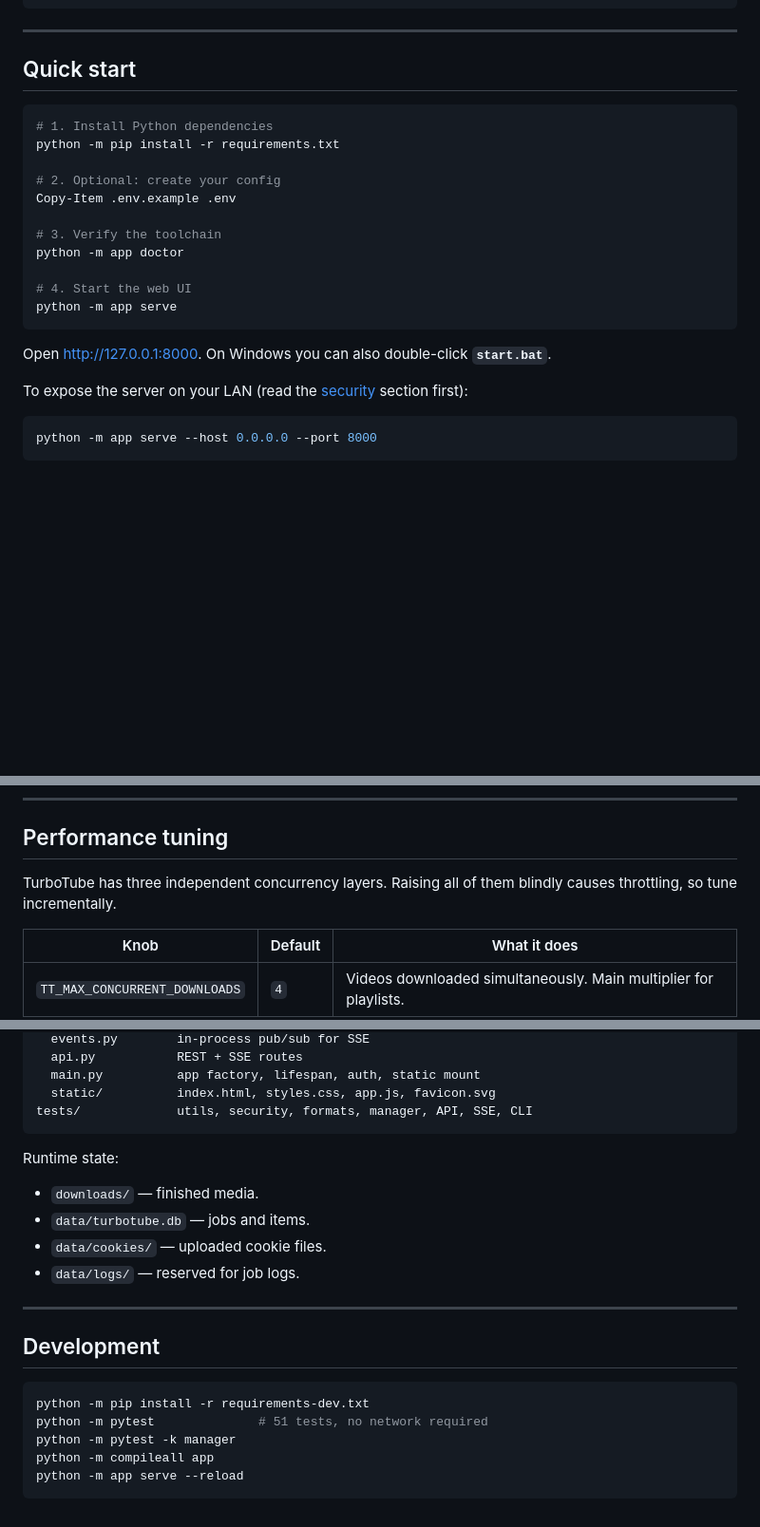
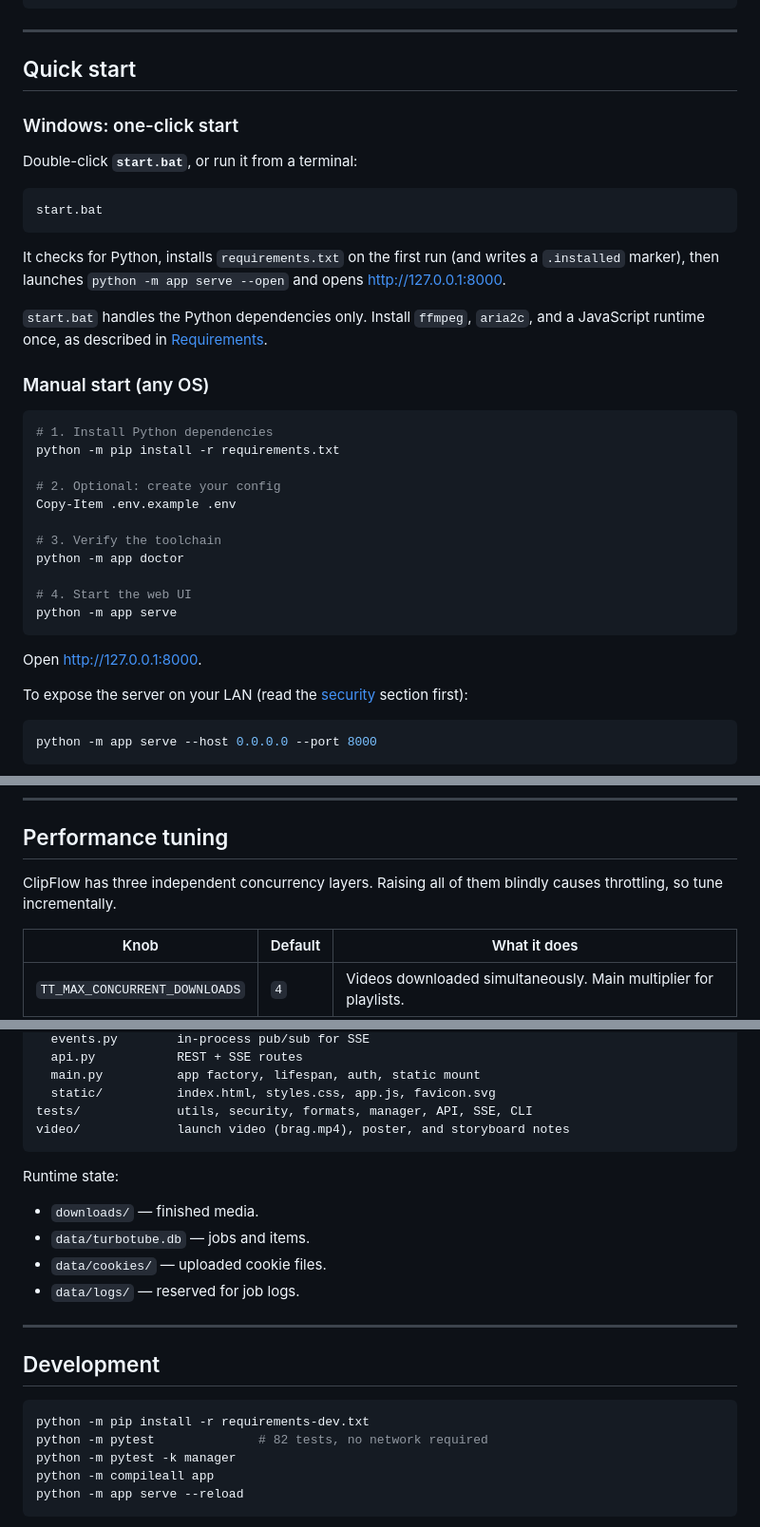
Before and after one commit to ahmedbadry4151/ClipFlow, a Markdown page: README.md, 3 parts joined by grey strips. Shown at 95% size. Rendered like a GitHub page; blank space fills up the shorter version.

````diff
--- a/README.md
+++ b/README.md
@@ -72,6 +80,20 @@ sudo apt update && sudo apt install -y ffmpeg aria2 nodejs
 
 ## Quick start
 
+### Windows: one-click start
+
+Double-click **`start.bat`**, or run it from a terminal:
+
+```bat
+start.bat
+```
+
+It checks for Python, installs `requirements.txt` on the first run (and writes a `.installed` marker), then launches `python -m app serve --open` and opens <http://127.0.0.1:8000>.
+
+`start.bat` handles the Python dependencies only. Install `ffmpeg`, `aria2c`, and a JavaScript runtime once, as described in [Requirements](#requirements).
+
+### Manual start (any OS)
+
 ```powershell
 # 1. Install Python dependencies
 python -m pip install -r requirements.txt
@@ -86,7 +108,7 @@ python -m app doctor
 python -m app serve
 ```
 
-Open <http://127.0.0.1:8000>. On Windows you can also double-click **`start.bat`**.
+Open <http://127.0.0.1:8000>.
 
 To expose the server on your LAN (read the [security](#security) section first):
 
@@ -200,7 +222,7 @@ Run `python -m app` with no arguments to start the server (same as `serve`).
 
 ## Performance tuning
 
-TurboTube has three independent concurrency layers. Raising all of them blindly causes throttling, so tune incrementally.
+ClipFlow has three independent concurrency layers. Raising all of them blindly causes throttling, so tune incrementally.
 
 | Knob | Default | What it does |
 | --- | --- | --- |
@@ -365,6 +387,7 @@ app/
   main.py          app factory, lifespan, auth, static mount
   static/          index.html, styles.css, app.js, favicon.svg
 tests/             utils, security, formats, manager, API, SSE, CLI
+video/             launch video (brag.mp4), poster, and storyboard notes
 ```
 
 Runtime state:
@@ -380,7 +403,7 @@ Runtime state:
 
 ```powershell
 python -m pip install -r requirements-dev.txt
-python -m pytest              # 51 tests, no network required
+python -m pytest              # 82 tests, no network required
 python -m pytest -k manager
 python -m compileall app
 python -m app serve --reload
````
Also changed, not shown: other parts of README.md (+15 -7 lines), video/brag.jpg (added), 5 other files.
